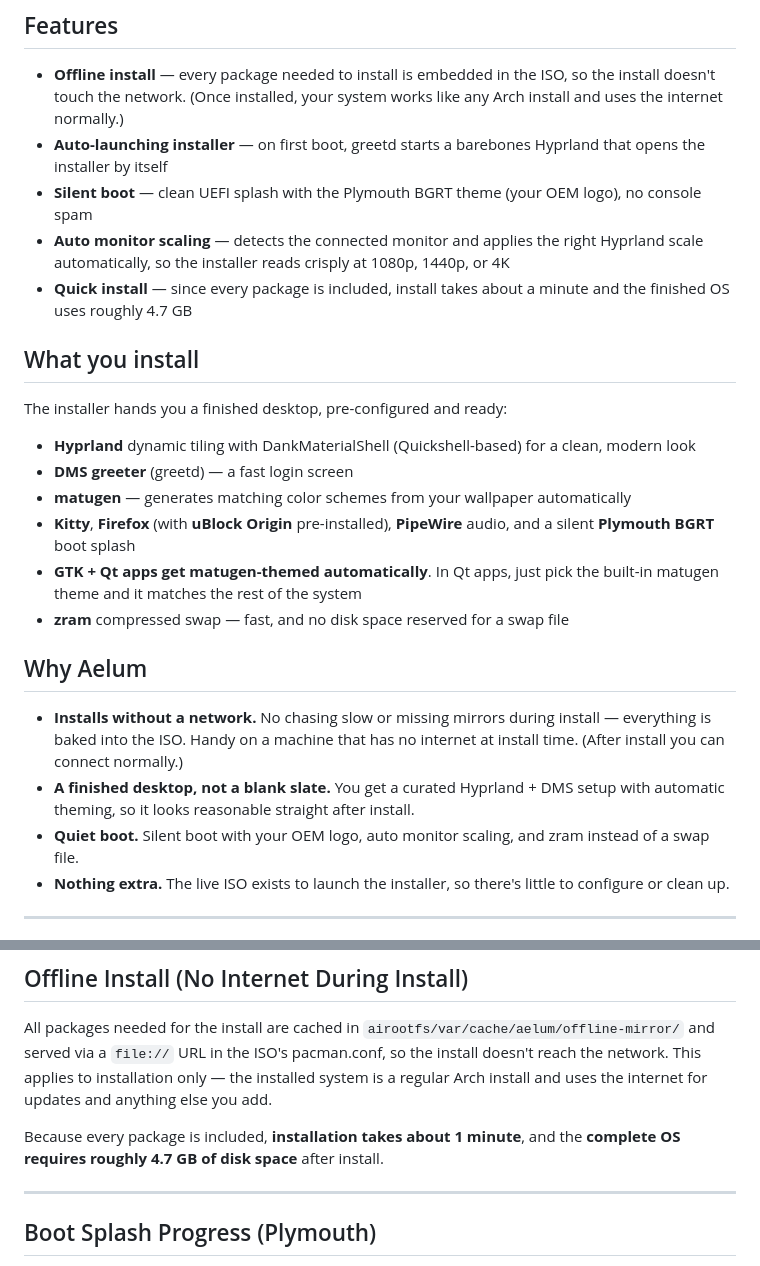
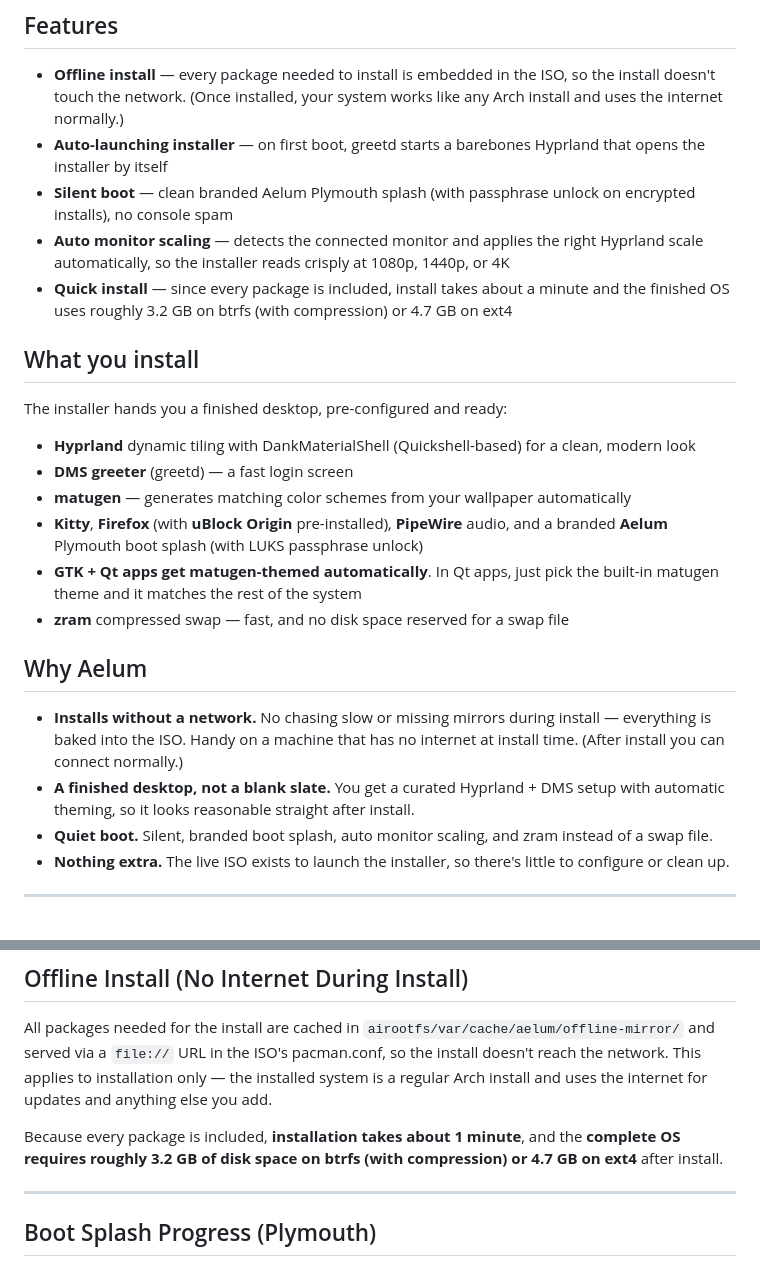
Before and after one commit to aelum-dev/live-iso, a Markdown page: README.md, 2 parts joined by grey strips. GitHub-like rendering.

Commit message:
Fix stale boot-splash and install-size claims in README
- Boot splash is the branded Aelum LUKS unlock theme, not a BGRT theme
  reading the OEM logo
- State installed size per filesystem: 3.2 GB on btrfs (compression)
  or 4.7 GB on ext4

```diff
--- a/README.md
+++ b/README.md
@@ -12,9 +12,9 @@ The install itself needs no internet. Every package is cached locally in an embe
 
 - **Offline install** — every package needed to install is embedded in the ISO, so the install doesn't touch the network. (Once installed, your system works like any Arch install and uses the internet normally.)
 - **Auto-launching installer** — on first boot, greetd starts a barebones Hyprland that opens the installer by itself
-- **Silent boot** — clean UEFI splash with the Plymouth BGRT theme (your OEM logo), no console spam
+- **Silent boot** — clean branded Aelum Plymouth splash (with passphrase unlock on encrypted installs), no console spam
 - **Auto monitor scaling** — detects the connected monitor and applies the right Hyprland scale automatically, so the installer reads crisply at 1080p, 1440p, or 4K
-- **Quick install** — since every package is included, install takes about a minute and the finished OS uses roughly 4.7 GB
+- **Quick install** — since every package is included, install takes about a minute and the finished OS uses roughly 3.2 GB on btrfs (with compression) or 4.7 GB on ext4
 
 ## What you install
 
@@ -23,7 +23,7 @@ The installer hands you a finished desktop, pre-configured and ready:
 - **Hyprland** dynamic tiling with DankMaterialShell (Quickshell-based) for a clean, modern look
 - **DMS greeter** (greetd) — a fast login screen
 - **matugen** — generates matching color schemes from your wallpaper automatically
-- **Kitty**, **Firefox** (with **uBlock Origin** pre-installed), **PipeWire** audio, and a silent **Plymouth BGRT** boot splash
+- **Kitty**, **Firefox** (with **uBlock Origin** pre-installed), **PipeWire** audio, and a branded **Aelum** Plymouth boot splash (with LUKS passphrase unlock)
 - **GTK + Qt apps get matugen-themed automatically**. In Qt apps, just pick the built-in matugen theme and it matches the rest of the system
 - **zram** compressed swap — fast, and no disk space reserved for a swap file
 
@@ -31,7 +31,7 @@ The installer hands you a finished desktop, pre-configured and ready:
 
 - **Installs without a network.** No chasing slow or missing mirrors during install — everything is baked into the ISO. Handy on a machine that has no internet at install time. (After install you can connect normally.)
 - **A finished desktop, not a blank slate.** You get a curated Hyprland + DMS setup with automatic theming, so it looks reasonable straight after install.
-- **Quiet boot.** Silent boot with your OEM logo, auto monitor scaling, and zram instead of a swap file.
+- **Quiet boot.** Silent, branded boot splash, auto monitor scaling, and zram instead of a swap file.
 - **Nothing extra.** The live ISO exists to launch the installer, so there's little to configure or clean up.
 
 ---
@@ -82,7 +82,7 @@ This repo only holds the profile content that goes into the ISO. See the [docker
 
 All packages needed for the install are cached in `airootfs/var/cache/aelum/offline-mirror/` and served via a `file://` URL in the ISO's pacman.conf, so the install doesn't reach the network. This applies to installation only — the installed system is a regular Arch install and uses the internet for updates and anything else you add.
 
-Because every package is included, **installation takes about 1 minute**, and the **complete OS requires roughly 4.7 GB of disk space** after install.
+Because every package is included, **installation takes about 1 minute**, and the **complete OS requires roughly 3.2 GB of disk space on btrfs (with compression) or 4.7 GB on ext4** after install.
 
 ---
 
```
